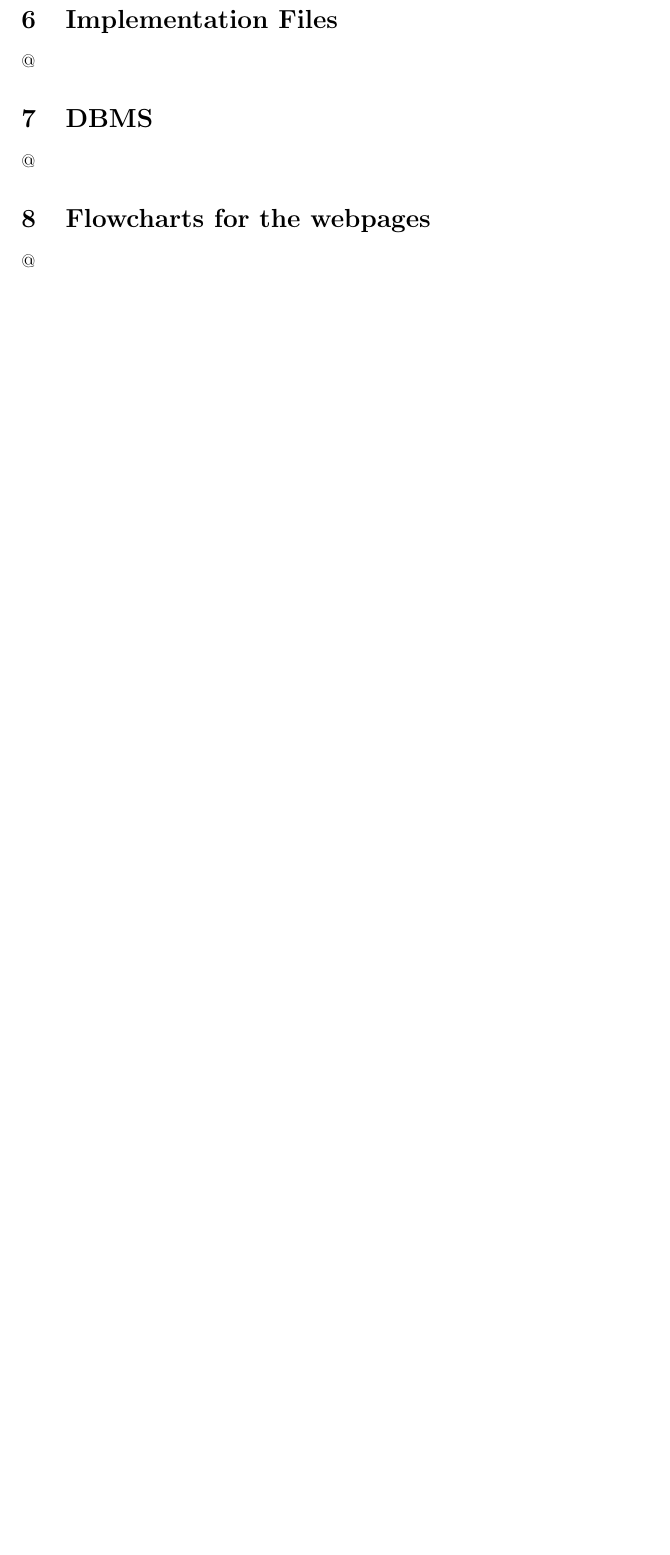
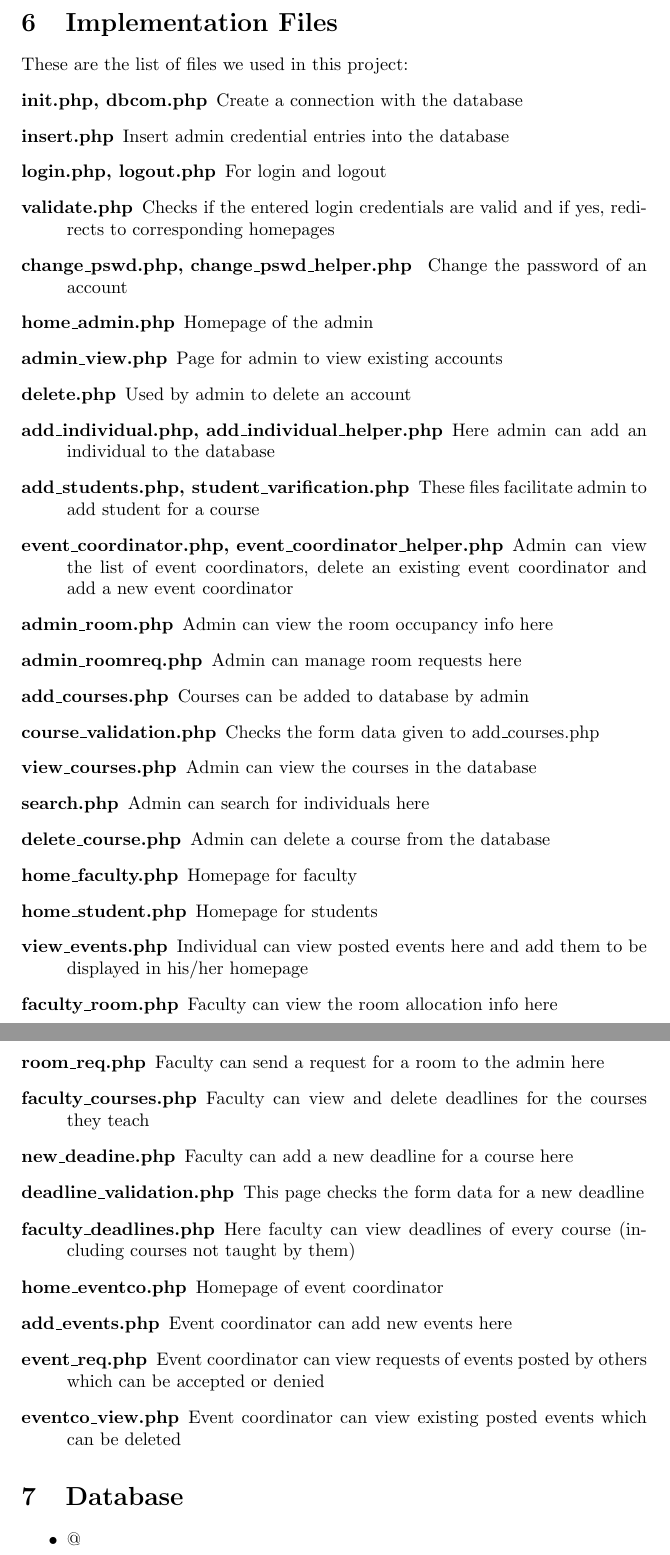
Before and after one commit to samiitdh/SSL_Project, a LaTeX document (report.tex): part of page 3 of 3 before the commit and two parts of pages 3 and 4 of 4 after it, the two joined at a grey line, cut so that both start at the same text, the shorter picture padded with empty space. Compiled offline with pdfLaTeX.

Commit message:
Updated the report (database part left)

```diff
--- a/report.tex
+++ b/report.tex
@@ -62,12 +63,44 @@ The homepages for admin, faculty, students and event coordinator are all differe
 \end{description}
 
 \section{Implementation Files}
-@
+These are the list of files we used in this project:
+\begin{description}
+\item[init.php, dbcom.php] Create a connection with the database
+\item[insert.php] Insert admin credential entries into the database
+\item[login.php, logout.php] For login and logout
+\item[validate.php] Checks if the entered login credentials are valid and if yes, redirects to corresponding homepages
+\item[change\_pswd.php, change\_pswd\_helper.php ] Change the password of an account
+\item[home\_admin.php] Homepage of the admin
+\item[admin\_view.php] Page for admin to view existing accounts
+\item[delete.php] Used by admin to delete an account
+\item[add\_individual.php, add\_individual\_helper.php] Here admin can add an individual to the database
+\item[add\_students.php, student\_varification.php] These files facilitate admin to add student for a course
+\item[event\_coordinator.php, event\_coordinator\_helper.php] Admin can view the list of event coordinators, delete an existing event coordinator and add a new event coordinator
+\item[admin\_room.php] Admin can view the room occupancy info here
+\item[admin\_roomreq.php] Admin can manage room requests here
+\item[add\_courses.php] Courses can be added to database by admin
+\item[course\_validation.php] Checks the form data given to add\_courses.php
+\item[view\_courses.php] Admin can view the courses in the database
+\item[search.php] Admin can search for individuals here
+\item[delete\_course.php] Admin can delete a course from the database
+\item[home\_faculty.php] Homepage for faculty
+\item[home\_student.php] Homepage for students
+\item[view\_events.php] Individual can view posted events here and add them to be displayed in his/her homepage
+\item[faculty\_room.php] Faculty can view the room allocation info here
+\item[room\_req.php] Faculty can send a request for a room to the admin here
+\item[faculty\_courses.php] Faculty can view and delete deadlines for the courses they teach
+\item[new\_deadine.php] Faculty can add a new deadline for a course here
+\item[deadline\_validation.php] This page checks the form data for a new deadline
+\item[faculty\_deadlines.php] Here faculty can view deadlines of every course (including courses not taught by them)
+\item[home\_eventco.php] Homepage of event coordinator
+\item[add\_events.php] Event coordinator can add new events here
+\item[event\_req.php] Event coordinator can view requests of events posted by others which can be accepted or denied
+\item[eventco\_view.php] Event coordinator can view existing posted events which can be deleted
+\end{description}
 
-\section{DBMS}
-@
-
-\section{Flowcharts for the webpages}
-@
+\section{Database}
+\begin{itemize}
+    \item @
+\end{itemize}
 
 \end{document}
```
Also changed, not shown: report.tex (13 more changed lines).
